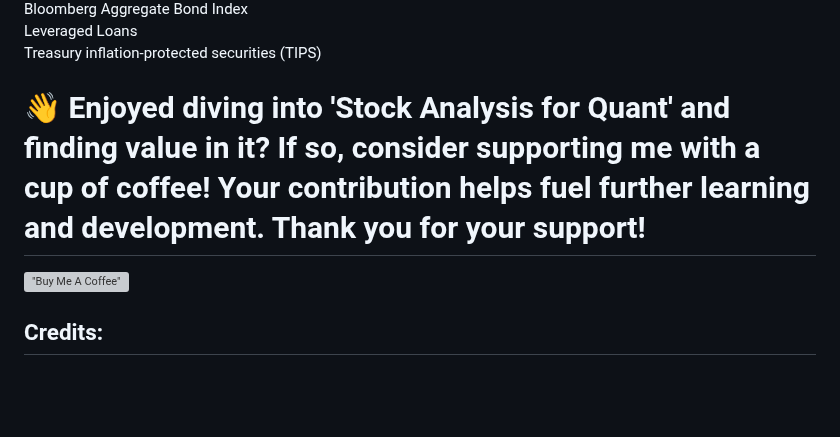
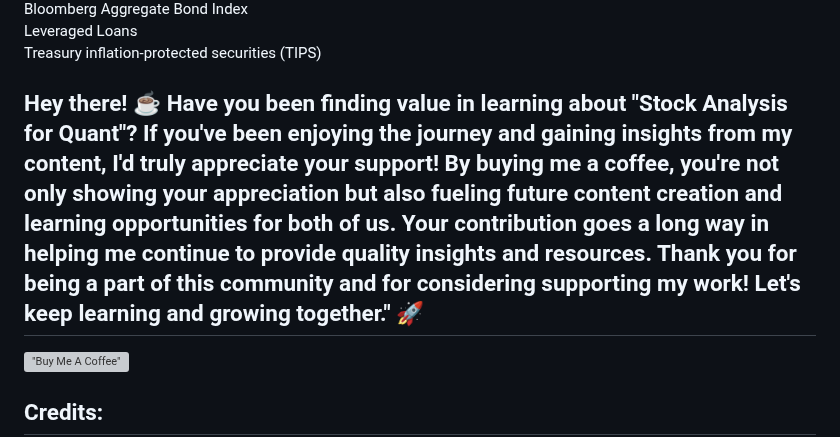
Before and after one commit to LastAncientOne/Stock_Analysis_For_Quant, a Markdown page: README.md, the part around the change. GitHub-like rendering; blank space fills up the shorter version; grey boxes are pictures that could not be loaded.

```diff
--- a/README.md
+++ b/README.md
@@ -267,7 +267,7 @@ Bloomberg Aggregate Bond Index
 Leveraged Loans
 Treasury inflation-protected securities (TIPS)
 
-# 👋 Enjoyed diving into 'Stock Analysis for Quant' and finding value in it? If so, consider supporting me with a cup of coffee! Your contribution helps fuel further learning and development. Thank you for your support!
+## Hey there! ☕️ Have you been finding value in learning about "Stock Analysis for Quant"? If you've been enjoying the journey and gaining insights from my content, I'd truly appreciate your support! By buying me a coffee, you're not only showing your appreciation but also fueling future content creation and learning opportunities for both of us. Your contribution goes a long way in helping me continue to provide quality insights and resources. Thank you for being a part of this community and for considering supporting my work! Let's keep learning and growing together." 🚀
 
 [!["Buy Me A Coffee"](https://www.buymeacoffee.com/assets/img/custom_images/orange_img.png)](https://www.buymeacoffee.com/lastancientone)
 
```
